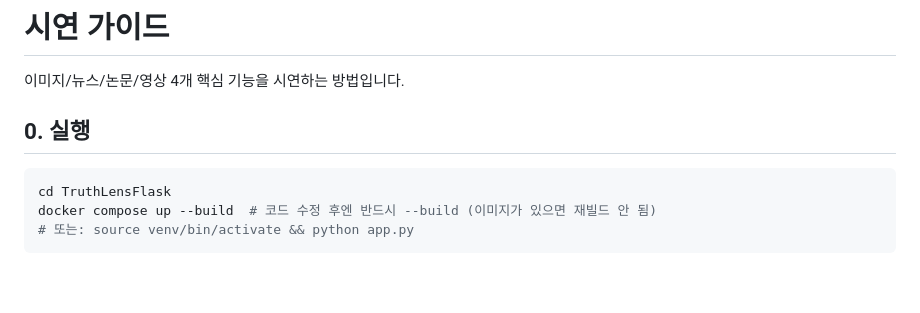
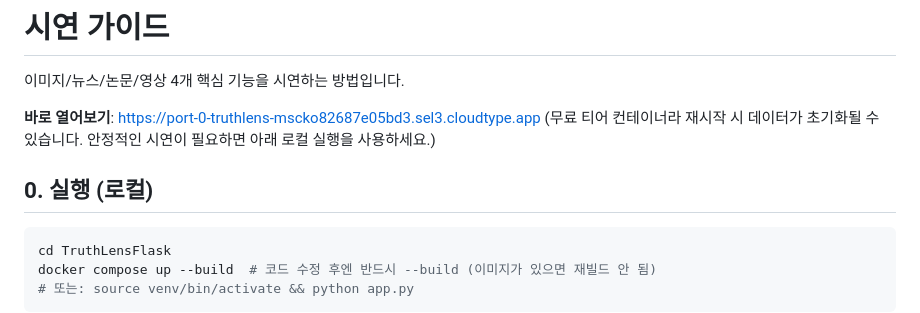
Before and after one commit to jjssspark/TruthLens, a Markdown page: docs/DEMO.md, the part around the change. Drawn GitHub-style; blank space fills up the shorter version.

````diff
--- a/docs/DEMO.md
+++ b/docs/DEMO.md
@@ -2,7 +2,10 @@
 
 이미지/뉴스/논문/영상 4개 핵심 기능을 시연하는 방법입니다.
 
-## 0. 실행
+**바로 열어보기**: https://port-0-truthlens-mscko82687e05bd3.sel3.cloudtype.app
+(무료 티어 컨테이너라 재시작 시 데이터가 초기화될 수 있습니다. 안정적인 시연이 필요하면 아래 로컬 실행을 사용하세요.)
+
+## 0. 실행 (로컬)
 
 ```bash
 cd TruthLensFlask
````
Also changed, not shown: README.md (+3 -0 lines).
